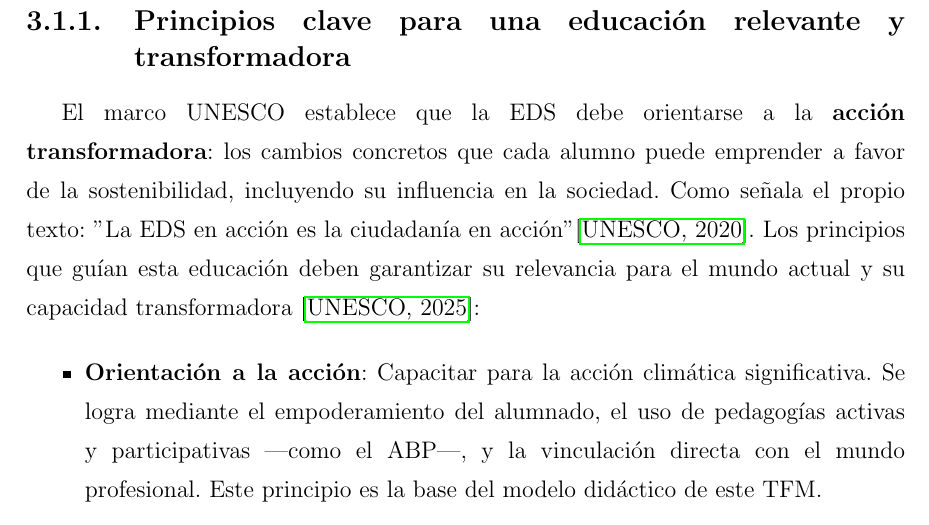
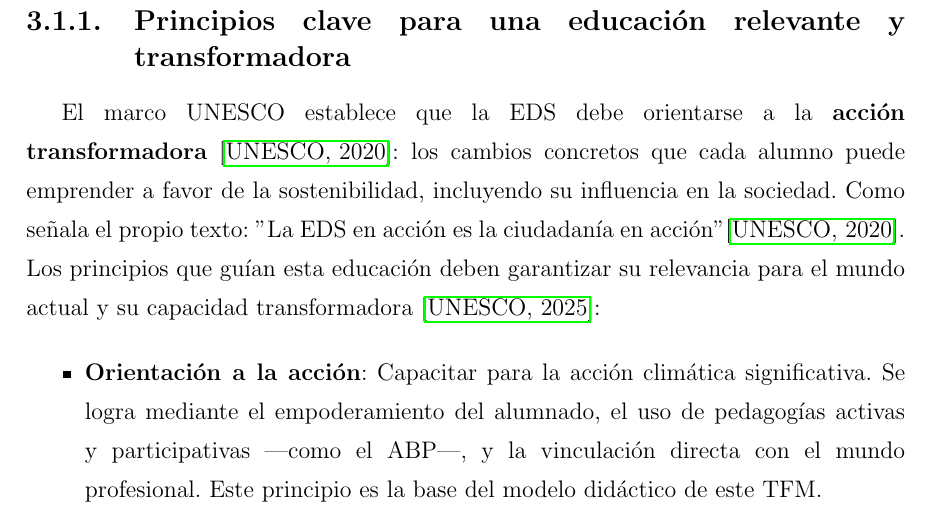
Before and after one commit to JmolinaM/green-it-dam, a LaTeX thesis (tfm-docs/memoria.tex, which reads tfm-docs/capitulos/capitulo2.tex): part of page 13 of 57, cut so that both start at the same text. Compiled offline with pdfLaTeX.

Commit message:
fix(cap2): add missing UNESCO citation in 'Principios clave' subsection
Co-authored-by: Copilot <223556219+Copilot@users.noreply.github.com>

```diff
--- a/tfm-docs/capitulos/capitulo2.tex
+++ b/tfm-docs/capitulos/capitulo2.tex
@@ -19,7 +19,7 @@ El marco fue adoptado por la UNESCO en 2020 como programa EDS para 2030, vincula
 \subsection{Principios clave para una educación relevante y transformadora}
 
 
-El marco UNESCO establece que la EDS debe orientarse a la \textbf{acción transformadora}: los cambios concretos que cada alumno puede emprender a favor de la sostenibilidad, incluyendo su influencia en la sociedad. Como señala el propio texto: "La EDS en acción es la ciudadanía en acción" \cite{unesco2020educacion}. Los principios que guían esta educación deben garantizar su relevancia para el mundo actual y su capacidad transformadora \cite{unesco2025guia}:
+El marco UNESCO establece que la EDS debe orientarse a la \textbf{acción transformadora} \cite{unesco2020educacion}: los cambios concretos que cada alumno puede emprender a favor de la sostenibilidad, incluyendo su influencia en la sociedad. Como señala el propio texto: "La EDS en acción es la ciudadanía en acción" \cite{unesco2020educacion}. Los principios que guían esta educación deben garantizar su relevancia para el mundo actual y su capacidad transformadora \cite{unesco2025guia}:
 
 
 \begin{itemize}
```
